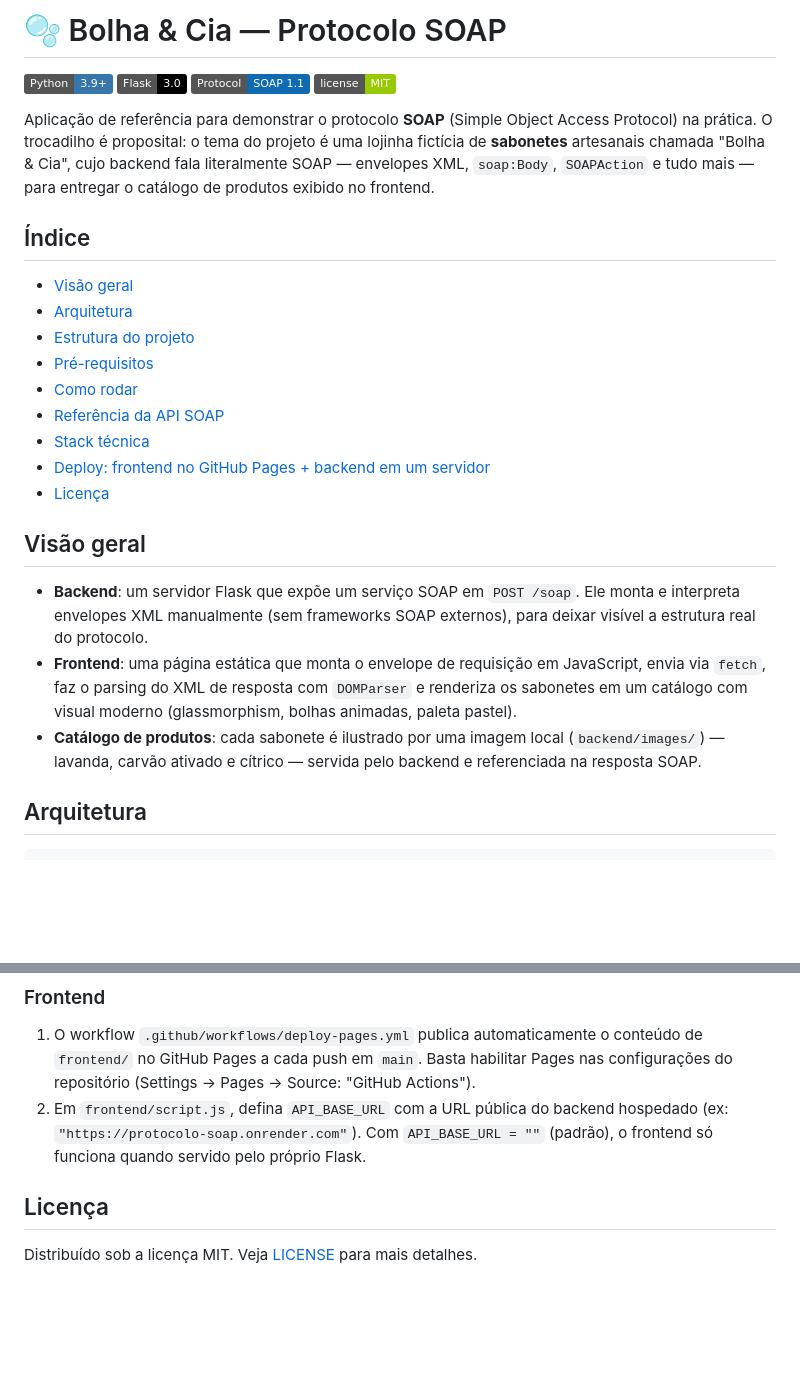
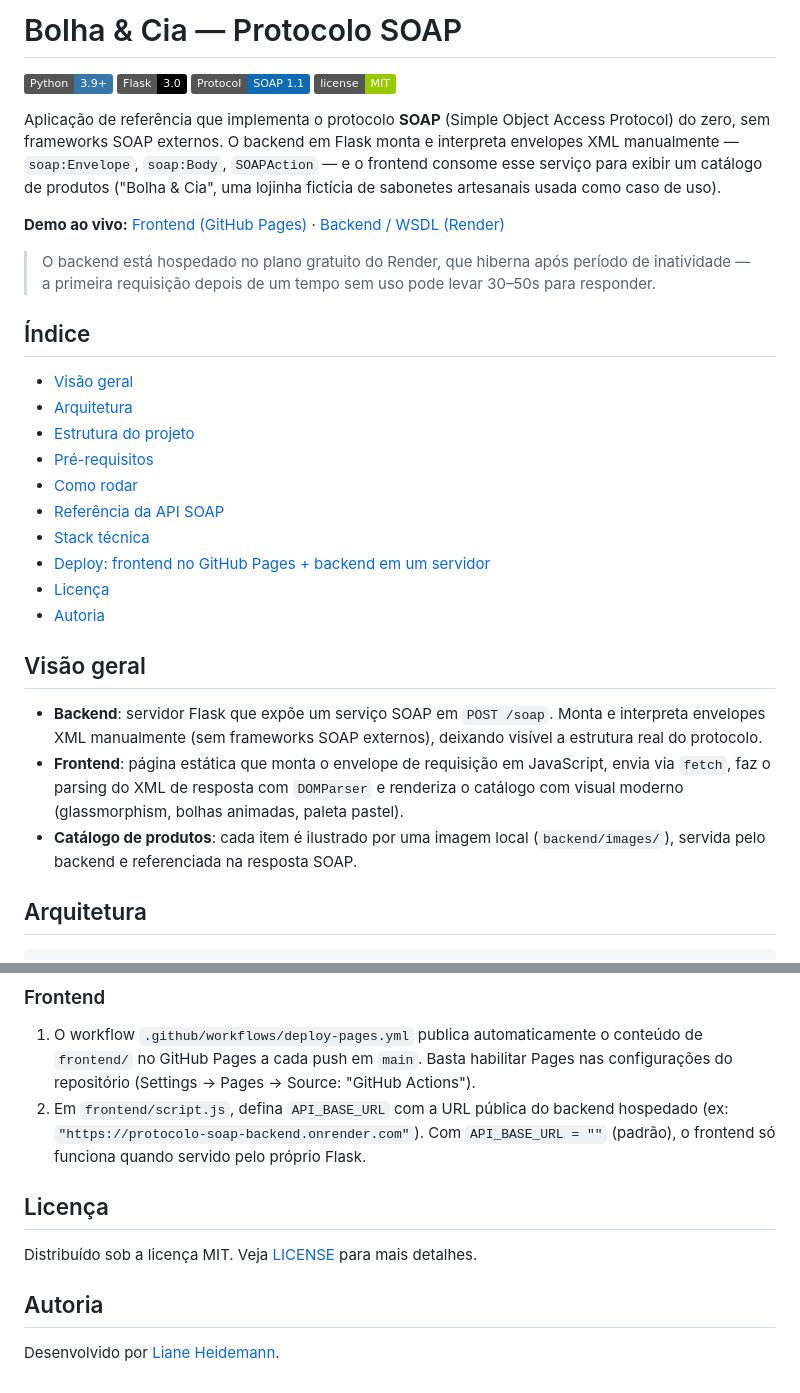
Before and after one commit to lianeheidemann/protocolo-soap, a Markdown page: README.md, 2 parts joined by grey strips. GitHub-like rendering; badges without logos; blank space fills up the shorter version.

Commit message:
Deixa o README mais profissional
Reduz o tom descontraído da introdução, adiciona links de demo ao vivo
(GitHub Pages + Render) com aviso sobre cold start do plano free, e uma
seção de autoria. Corrige URL de exemplo do backend na seção de deploy.

```diff
--- a/README.md
+++ b/README.md
@@ -1,15 +1,24 @@
-# 🫧 Bolha & Cia — Protocolo SOAP
+# Bolha & Cia — Protocolo SOAP
 
 ![Python](https://img.shields.io/badge/Python-3.9%2B-3776AB?logo=python&logoColor=white)
 ![Flask](https://img.shields.io/badge/Flask-3.0-000000?logo=flask&logoColor=white)
 ![SOAP](https://img.shields.io/badge/Protocol-SOAP%201.1-0f6ab4)
 ![License](https://img.shields.io/badge/license-MIT-green)
 
-Aplicação de referência para demonstrar o protocolo **SOAP** (Simple Object
-Access Protocol) na prática. O trocadilho é proposital: o tema do projeto é
-uma lojinha fictícia de **sabonetes** artesanais chamada "Bolha & Cia", cujo
-backend fala literalmente SOAP — envelopes XML, `soap:Body`, `SOAPAction` e
-tudo mais — para entregar o catálogo de produtos exibido no frontend.
+Aplicação de referência que implementa o protocolo **SOAP** (Simple Object
+Access Protocol) do zero, sem frameworks SOAP externos. O backend em Flask
+monta e interpreta envelopes XML manualmente — `soap:Envelope`,
+`soap:Body`, `SOAPAction` — e o frontend consome esse serviço para exibir
+um catálogo de produtos ("Bolha & Cia", uma lojinha fictícia de sabonetes
+artesanais usada como caso de uso).
+
+**Demo ao vivo:**
+[Frontend (GitHub Pages)](https://lianeheidemann.github.io/protocolo-soap/) ·
+[Backend / WSDL (Render)](https://protocolo-soap-backend.onrender.com/soap/wsdl)
+
+> O backend está hospedado no plano gratuito do Render, que hiberna após
+> período de inatividade — a primeira requisição depois de um tempo sem uso
+> pode levar 30–50s para responder.
 
 ## Índice
 
@@ -22,19 +31,19 @@ tudo mais — para entregar o catálogo de produtos exibido no frontend.
 - [Stack técnica](#stack-técnica)
 - [Deploy: frontend no GitHub Pages + backend em um servidor](#deploy-frontend-no-github-pages--backend-em-um-servidor)
 - [Licença](#licença)
+- [Autoria](#autoria)
 
 ## Visão geral
 
-- **Backend**: um servidor Flask que expõe um serviço SOAP em `POST /soap`.
-  Ele monta e interpreta envelopes XML manualmente (sem frameworks SOAP
-  externos), para deixar visível a estrutura real do protocolo.
-- **Frontend**: uma página estática que monta o envelope de requisição em
+- **Backend**: servidor Flask que expõe um serviço SOAP em `POST /soap`.
+  Monta e interpreta envelopes XML manualmente (sem frameworks SOAP
+  externos), deixando visível a estrutura real do protocolo.
+- **Frontend**: página estática que monta o envelope de requisição em
   JavaScript, envia via `fetch`, faz o parsing do XML de resposta com
-  `DOMParser` e renderiza os sabonetes em um catálogo com visual moderno
-  (glassmorphism, bolhas animadas, paleta pastel).
-- **Catálogo de produtos**: cada sabonete é ilustrado por uma imagem local
-  (`backend/images/`) — lavanda, carvão ativado e cítrico — servida pelo
-  backend e referenciada na resposta SOAP.
+  `DOMParser` e renderiza o catálogo com visual moderno (glassmorphism,
+  bolhas animadas, paleta pastel).
+- **Catálogo de produtos**: cada item é ilustrado por uma imagem local
+  (`backend/images/`), servida pelo backend e referenciada na resposta SOAP.
 
 ## Arquitetura
 
@@ -239,10 +248,14 @@ e rode `gunicorn --chdir backend app:app`.
    habilitar Pages nas configurações do repositório (Settings → Pages →
    Source: "GitHub Actions").
 2. Em `frontend/script.js`, defina `API_BASE_URL` com a URL pública do
-   backend hospedado (ex: `"https://protocolo-soap.onrender.com"`). Com
-   `API_BASE_URL = ""` (padrão), o frontend só funciona quando servido pelo
-   próprio Flask.
+   backend hospedado (ex: `"https://protocolo-soap-backend.onrender.com"`).
+   Com `API_BASE_URL = ""` (padrão), o frontend só funciona quando servido
+   pelo próprio Flask.
 
 ## Licença
 
 Distribuído sob a licença MIT. Veja [LICENSE](LICENSE) para mais detalhes.
+
+## Autoria
+
+Desenvolvido por [Liane Heidemann](https://github.com/lianeheidemann).
```
